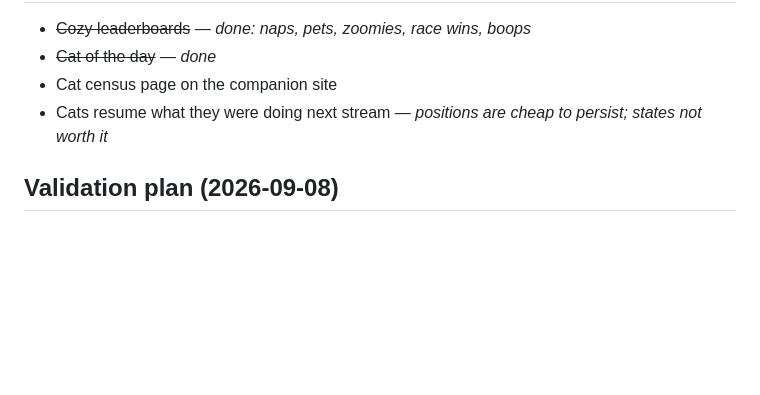
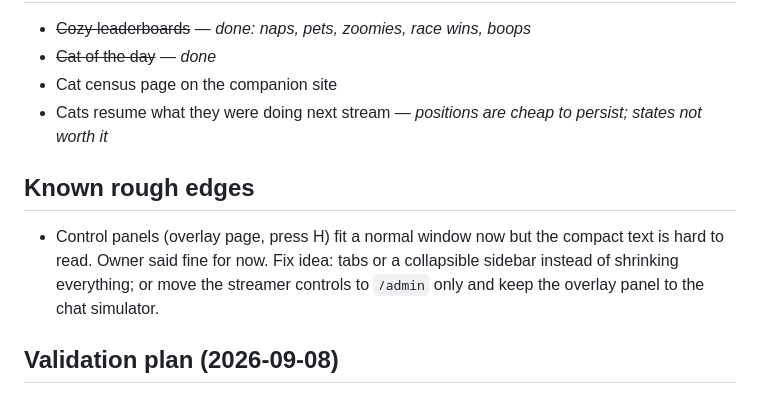
Before and after one commit to xBombjackx/chat-cats, a Markdown page: IDEAS.md, the part around the change. Drawn GitHub-style; blank space fills up the shorter version.

Commit message:
IDEAS: note the compact panels are hard to read
Co-Authored-By: Claude Fable 5.1 <noreply@anthropic.com>
Claude-Session: https://claude.ai/code/session_01G34cTh1tYu2Z4KDkU9Cp7y

```diff
--- a/IDEAS.md
+++ b/IDEAS.md
@@ -52,6 +52,9 @@ Not commitments. Cross things off or reorder freely.
 - Cat census page on the companion site
 - Cats resume what they were doing next stream — *positions are cheap to persist; states not worth it*
 
+## Known rough edges
+- Control panels (overlay page, press H) fit a normal window now but the compact text is hard to read. Owner said fine for now. Fix idea: tabs or a collapsible sidebar instead of shrinking everything; or move the streamer controls to `/admin` only and keep the overlay panel to the chat simulator.
+
 ## Validation plan (2026-09-08)
 No channel of our own; the goal is to find out whether streamers want this for starting-soon / BRB / just-chatting screens.
 1. ~~Public demo page with auto-director~~ — *done: `overlay/demo.html`, root `index.html` redirects; deploy repo to GitHub Pages*
```
